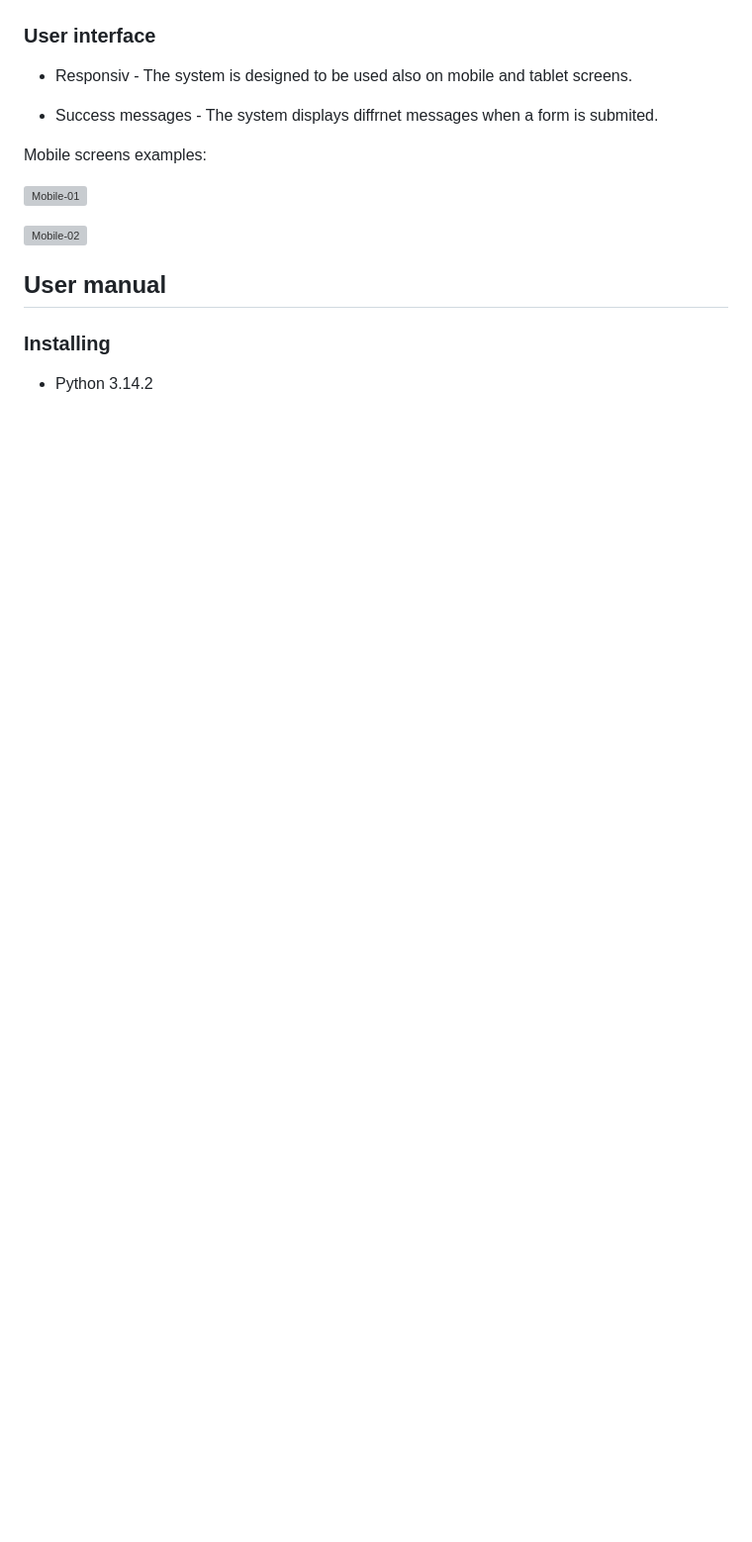
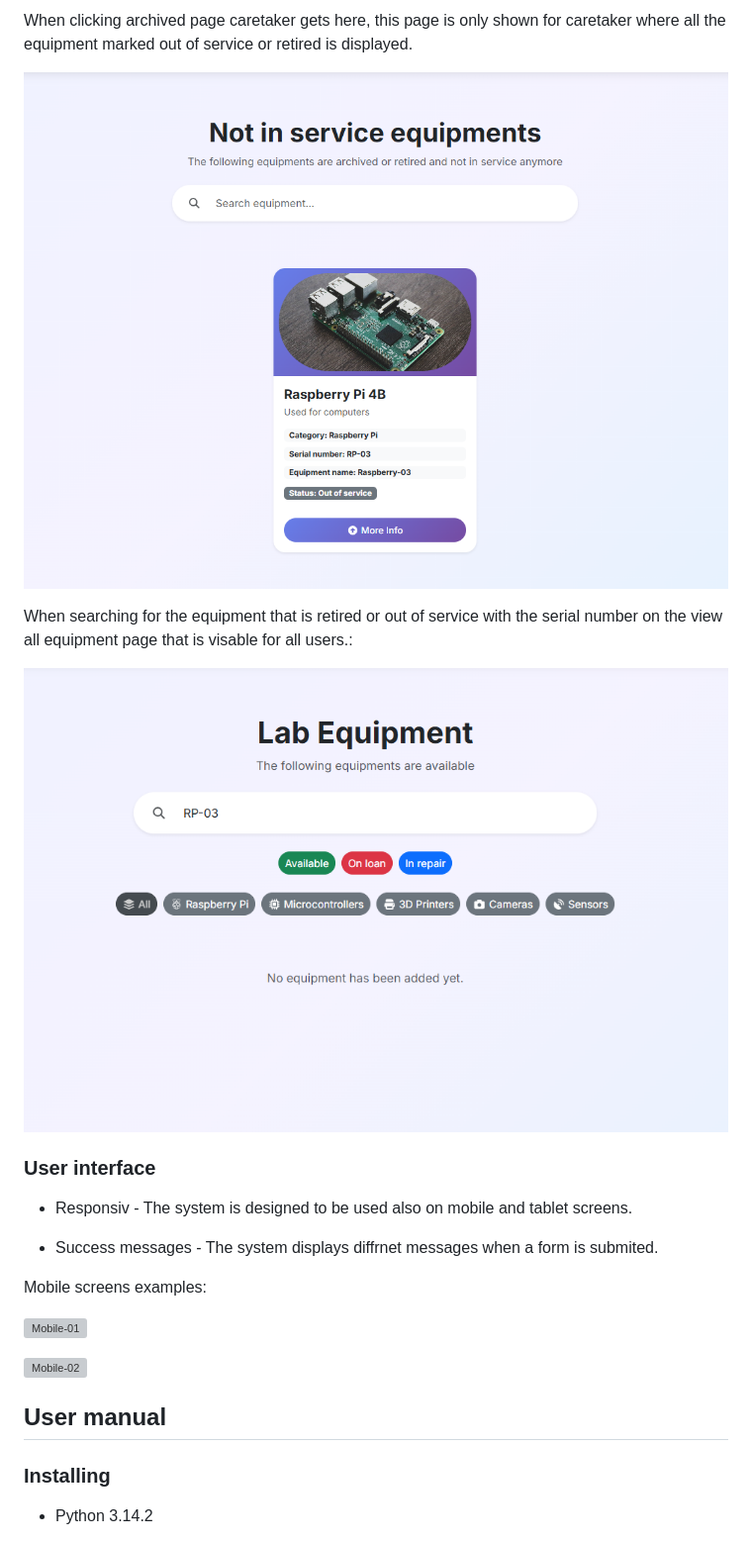
Before and after one commit to rebahama/lab-equip, a Markdown page: README.md, the part around one of its changes. Shown at 99% size. GitHub-like rendering; pictures changed too: docs/webpage/archive-01.png (added), docs/webpage/archive-02.png (added); blank space fills up the shorter version; grey boxes are pictures that could not be loaded.

```diff
--- a/README.md
+++ b/README.md
@@ -343,3 +357,12 @@ When repair is done and caretaker clicks finish resolved equipment can be found
+When clicking archived page caretaker gets here, this page is only shown for caretaker where all the equipment marked out of service or retired is displayed.
+
+![Archived](docs/webpage/archive-02.png)
+
+When searching for the equipment that is retired or out of service with the serial number on the view all equipment page that is visable for all users.:
+
+![Archived](docs/webpage/archive-01.png)
+
+
 ### User interface
 
 * Responsiv - The system is designed to be used also on mobile and tablet screens.
```
Also changed, not shown: other parts of README.md (+14 -0 lines), docs/webpage/archive-03.png (added), docs/webpage/archive-04.png (added).
